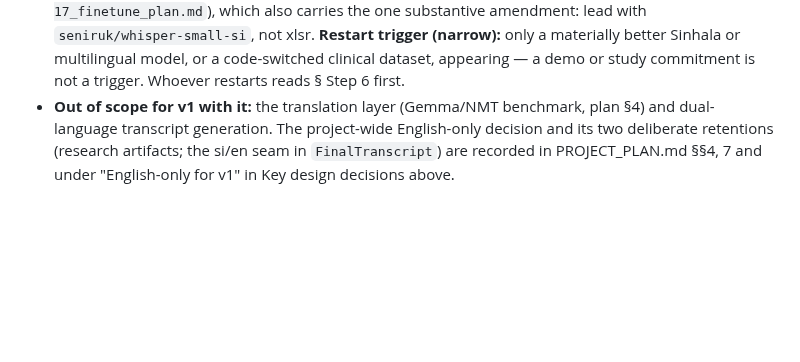
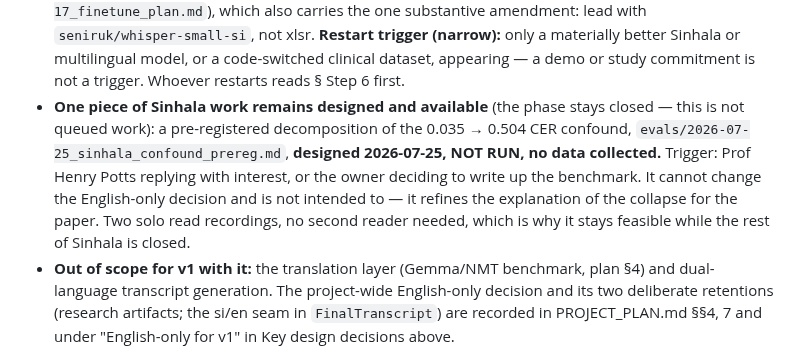
Before and after one commit to IndyWH/OpenConsult, a Markdown page: HANDOVER.md, the part around the change. Rendered like a GitHub page; blank space fills up the shorter version.

```diff
--- a/HANDOVER.md
+++ b/HANDOVER.md
@@ -715,6 +715,16 @@ Benchmark stage (plan §7 "benchmark FIRST, train later") completed
   only a materially better Sinhala or multilingual model, or a
   code-switched clinical dataset, appearing — a demo or study commitment
   is not a trigger. Whoever restarts reads § Step 6 first.
+- **One piece of Sinhala work remains designed and available** (the
+  phase stays closed — this is not queued work): a pre-registered
+  decomposition of the 0.035 → 0.504 CER confound,
+  `evals/2026-07-25_sinhala_confound_prereg.md`, **designed 2026-07-25,
+  NOT RUN, no data collected.** Trigger: Prof Henry Potts replying with
+  interest, or the owner deciding to write up the benchmark. It cannot
+  change the English-only decision and is not intended to — it refines
+  the explanation of the collapse for the paper. Two solo read
+  recordings, no second reader needed, which is why it stays feasible
+  while the rest of Sinhala is closed.
 - **Out of scope for v1 with it:** the translation layer (Gemma/NMT
   benchmark, plan §4) and dual-language transcript generation. The
   project-wide English-only decision and its two deliberate retentions
```
Also changed, not shown: PROJECT_PLAN.md (+1 -1 lines), evals/2026-07-12_sinhala_asr_recordings_eval.md (+16 -0 lines).
